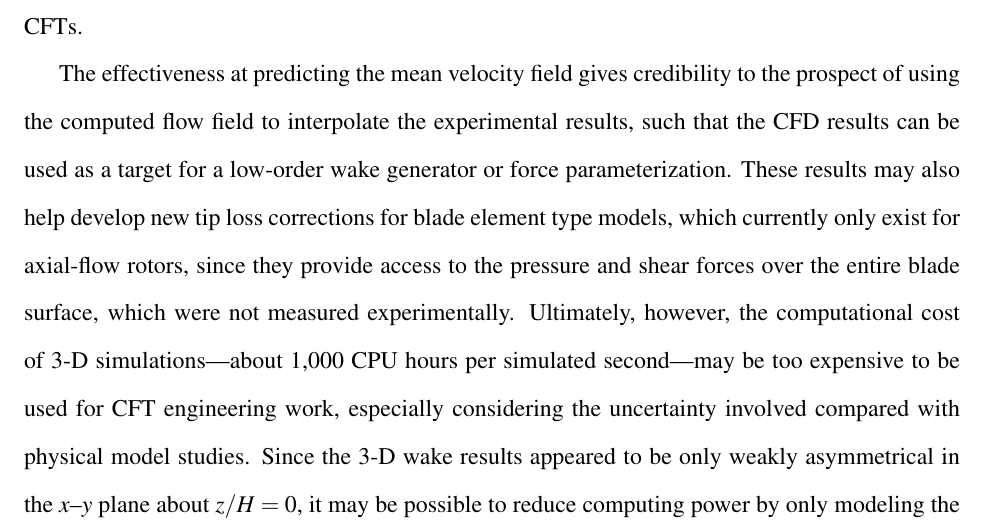
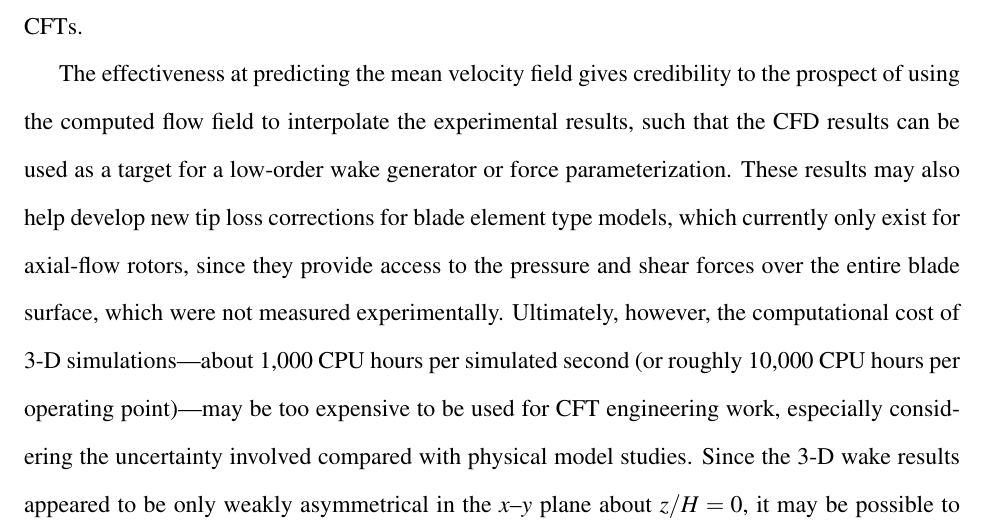
Before and after one commit to petebachant/PhD-thesis, a LaTeX thesis (thesis.tex, which reads chapters/blade-resolved-CFD.tex): part of page 121 of 178, cut so that both start at the same text. Compiled offline with pdfLaTeX.

Commit message:
Put CPU hours per operating point in parentheses

```diff
--- a/chapters/blade-resolved-CFD.tex
+++ b/chapters/blade-resolved-CFD.tex
@@ -623,8 +623,3 @@ loss corrections for blade element type models, which currently only exist for
 axial-flow rotors, since they provide access to the pressure and shear forces
 over the entire blade surface, which were not measured experimentally.
 Ultimately, however, the computational cost of 3-D simulations---about 1,000 CPU
-hours per simulated second---may be too expensive to be used for CFT engineering
-work, especially considering the uncertainty involved compared with physical
-model studies. Since the 3-D wake results appeared to be only weakly
-asymmetrical in the $x$--$y$ plane about $z/H=0$, it may be possible to reduce
-computing power by only modeling the top half of the rotor and using a symmetry
@@ -634 +626,5 @@ until they are, low-order models will need to be developed and improved for this
-purpose.
+hours per simulated second (or roughly 10,000 CPU hours per operating
+point)---may be too expensive to be used for CFT engineering work, especially
+considering the uncertainty involved compared with physical model studies. Since
+the 3-D wake results appeared to be only weakly asymmetrical in the $x$--$y$
+plane about $z/H=0$, it may be possible to reduce computing power by only
```
Also changed, not shown: chapters/blade-resolved-CFD.tex (7 more changed lines).
